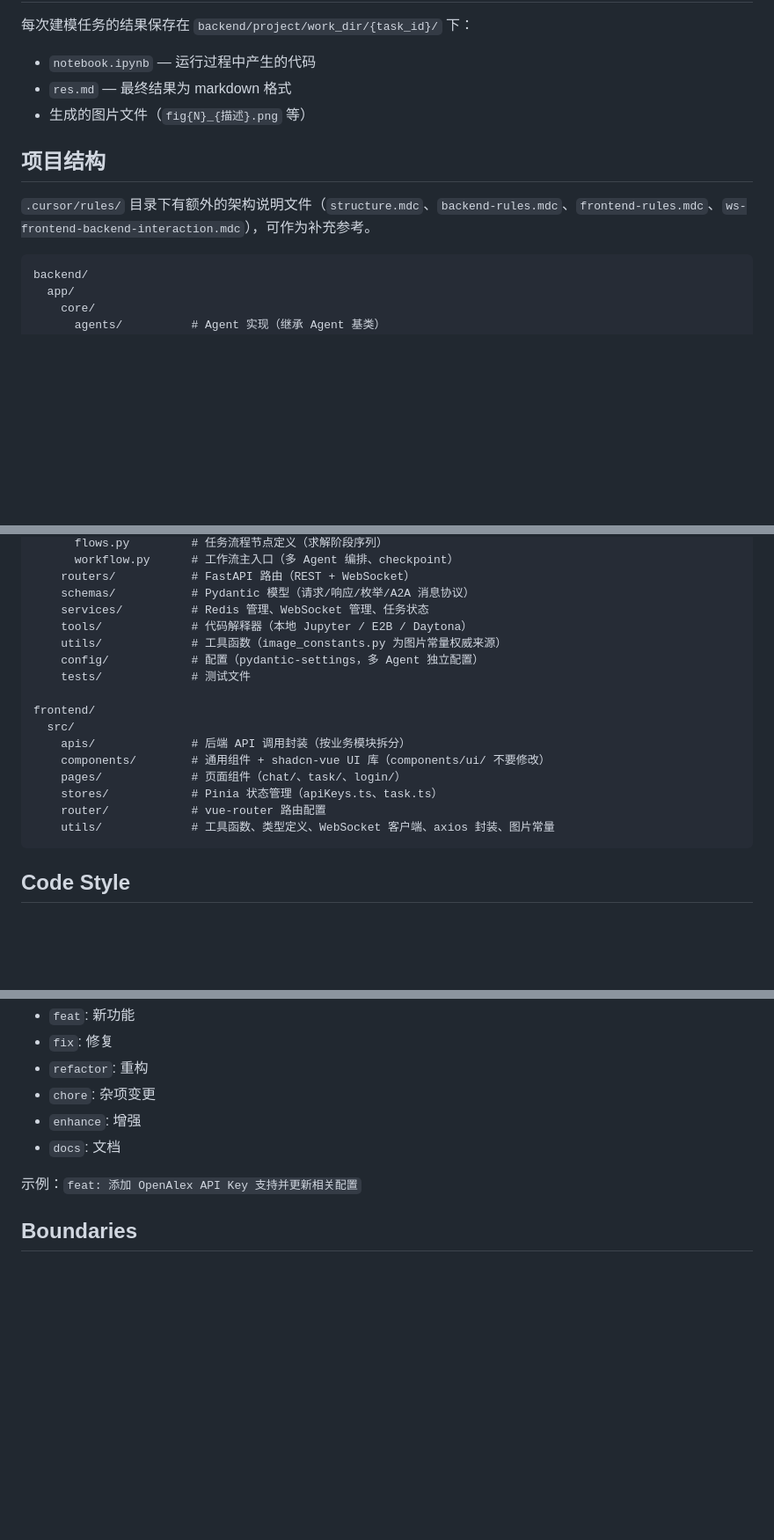
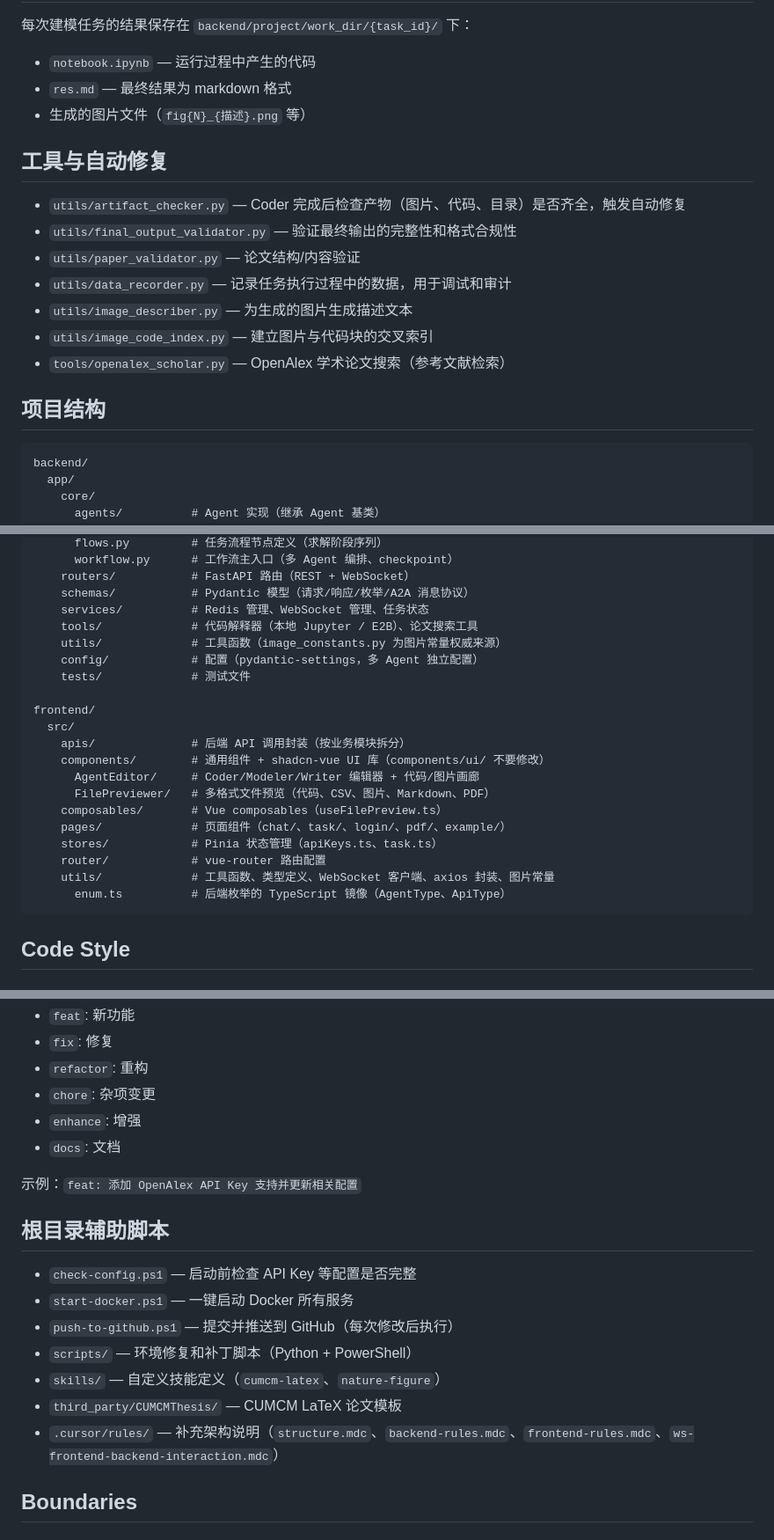
Before and after one commit to mojik123/MathModelAgent, a Markdown page: CLAUDE.md, 3 parts joined by grey strips. Shown at 88% size. GitHub-like rendering; blank space fills up the shorter version.

````diff
--- a/CLAUDE.md
+++ b/CLAUDE.md
@@ -158,9 +204,17 @@ LLM 调用基于 LiteLLM 封装，支持多 Provider 架构：
 - `res.md` — 最终结果为 markdown 格式
 - 生成的图片文件（`fig{N}_{描述}.png` 等）
 
+## 工具与自动修复
+
+- `utils/artifact_checker.py` — Coder 完成后检查产物（图片、代码、目录）是否齐全，触发自动修复
+- `utils/final_output_validator.py` — 验证最终输出的完整性和格式合规性
+- `utils/paper_validator.py` — 论文结构/内容验证
+- `utils/data_recorder.py` — 记录任务执行过程中的数据，用于调试和审计
+- `utils/image_describer.py` — 为生成的图片生成描述文本
+- `utils/image_code_index.py` — 建立图片与代码块的交叉索引
+- `tools/openalex_scholar.py` — OpenAlex 学术论文搜索（参考文献检索）
+
 ## 项目结构
-
-`.cursor/rules/` 目录下有额外的架构说明文件（`structure.mdc`、`backend-rules.mdc`、`frontend-rules.mdc`、`ws-frontend-backend-interaction.mdc`），可作为补充参考。
 
 ```
 backend/
@@ -181,7 +235,7 @@ backend/
     routers/           # FastAPI 路由（REST + WebSocket）
     schemas/           # Pydantic 模型（请求/响应/枚举/A2A 消息协议）
     services/          # Redis 管理、WebSocket 管理、任务状态
-    tools/             # 代码解释器（本地 Jupyter / E2B / Daytona）
+    tools/             # 代码解释器（本地 Jupyter / E2B）、论文搜索工具
     utils/             # 工具函数（image_constants.py 为图片常量权威来源）
     config/            # 配置（pydantic-settings，多 Agent 独立配置）
     tests/             # 测试文件
@@ -190,10 +244,14 @@ frontend/
   src/
     apis/              # 后端 API 调用封装（按业务模块拆分）
     components/        # 通用组件 + shadcn-vue UI 库（components/ui/ 不要修改）
-    pages/             # 页面组件（chat/、task/、login/）
+      AgentEditor/     # Coder/Modeler/Writer 编辑器 + 代码/图片画廊
+      FilePreviewer/   # 多格式文件预览（代码、CSV、图片、Markdown、PDF）
+    composables/       # Vue composables（useFilePreview.ts）
+    pages/             # 页面组件（chat/、task/、login/、pdf/、example/）
     stores/            # Pinia 状态管理（apiKeys.ts、task.ts）
     router/            # vue-router 路由配置
     utils/             # 工具函数、类型定义、WebSocket 客户端、axios 封装、图片常量
+      enum.ts          # 后端枚举的 TypeScript 镜像（AgentType、ApiType）
 ```
 
 ## Code Style
@@ -267,6 +325,16 @@ const rendered = computed(() => marked.parse(props.content));
 
 示例：`feat: 添加 OpenAlex API Key 支持并更新相关配置`
 
+## 根目录辅助脚本
+
+- `check-config.ps1` — 启动前检查 API Key 等配置是否完整
+- `start-docker.ps1` — 一键启动 Docker 所有服务
+- `push-to-github.ps1` — 提交并推送到 GitHub（每次修改后执行）
+- `scripts/` — 环境修复和补丁脚本（Python + PowerShell）
+- `skills/` — 自定义技能定义（`cumcm-latex`、`nature-figure`）
+- `third_party/CUMCMThesis/` — CUMCM LaTeX 论文模板
+- `.cursor/rules/` — 补充架构说明（`structure.mdc`、`backend-rules.mdc`、`frontend-rules.mdc`、`ws-frontend-backend-interaction.mdc`）
+
 ## Boundaries
 
 ### 自动化 Lint Hook
````
Also changed, not shown: other parts of CLAUDE.md (+51 -5 lines).
